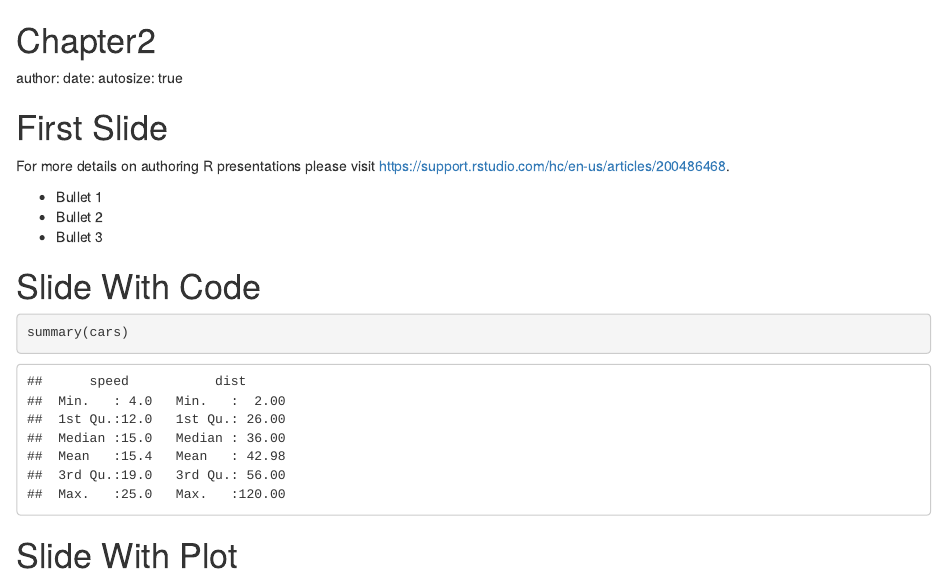
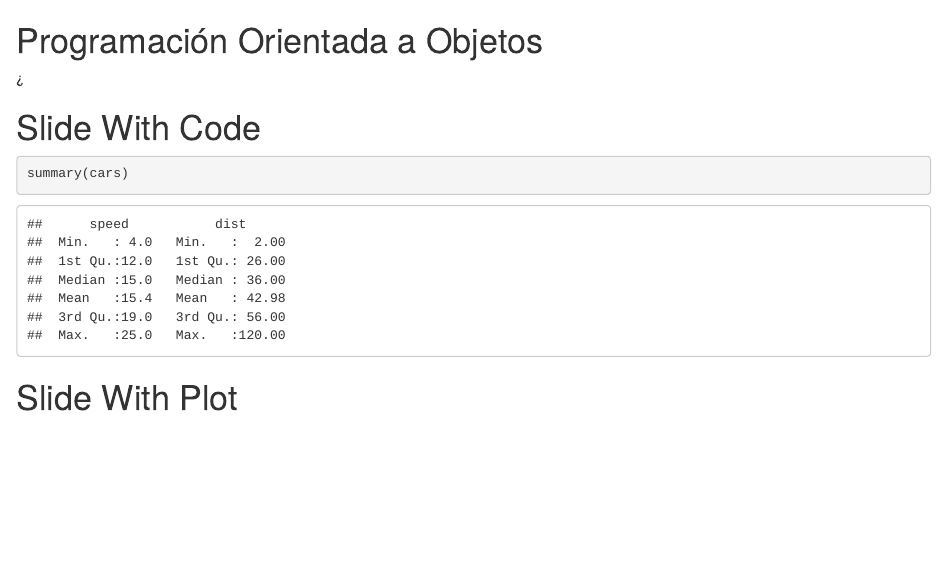
Before and after one commit to emoron/ComputacionII, an R Markdown document (Notas/Chapter2.Rmd): the page in a window 1100 px wide, from its top. Rendered offline with R 4.5, knitr and Pandoc, with nearby package versions.

Commit message:
Update Chapter2.Rmd

```diff
--- a/Notas/Chapter2.Rmd
+++ b/Notas/Chapter2.Rmd
@@ -1,17 +1,5 @@
-Chapter2
-========================================================
-author:
-date:
-autosize: true
-
-First Slide
-========================================================
-
-For more details on authoring R presentations please visit <https://support.rstudio.com/hc/en-us/articles/200486468>.
-
-- Bullet 1
-- Bullet 2
-- Bullet 3
+# Programación Orientada a Objetos
+¿
 
 Slide With Code
 ========================================================
```
